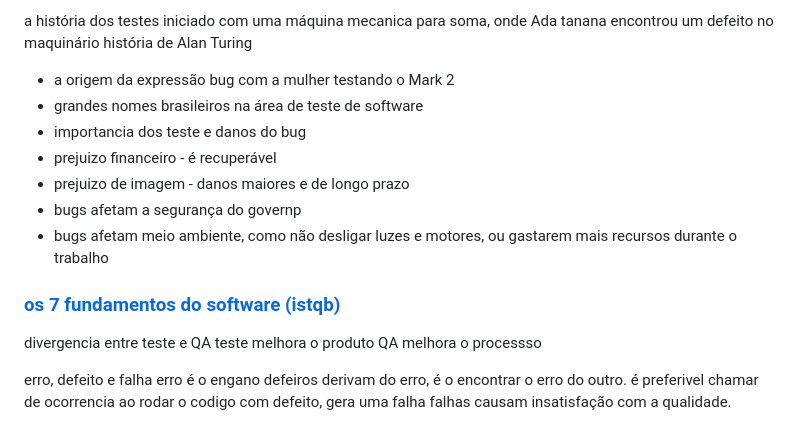
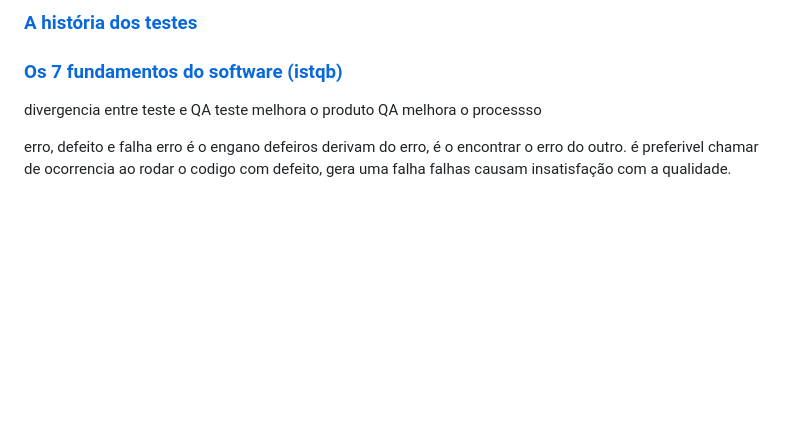
Before and after one commit to LaurenMonici/Compass, a Markdown page: readme.md, the part around one of its changes. GitHub-like rendering; blank space fills up the shorter version.

```diff
--- a/readme.md
+++ b/readme.md
@@ -29,17 +29,9 @@ ________________________________________________________________________________
 
 
-a história dos testes
- iniciado com uma máquina mecanica para soma, onde Ada tanana encontrou um defeito no maquinário
- história de Alan Turing
- - a origem da expressão bug com a mulher testando o Mark 2
- - grandes nomes brasileiros na área de teste de software
- - importancia dos teste e danos do bug
- - prejuizo financeiro - é recuperável
- - prejuizo de imagem - danos maiores e de longo prazo
- - bugs afetam a segurança do governp
- - bugs afetam meio ambiente, como não desligar luzes e motores, ou gastarem mais recursos durante o trabalho
+### [A história dos testes]()
 
-### [os 7 fundamentos do software (istqb)](https://github.com/LaurenMonici/GitSprints/issues/5)
+
+### [Os 7 fundamentos do software (istqb)](https://github.com/LaurenMonici/GitSprints/issues/5)
 
 
 
```
Also changed, not shown: other parts of readme.md (+1 -1 lines).
